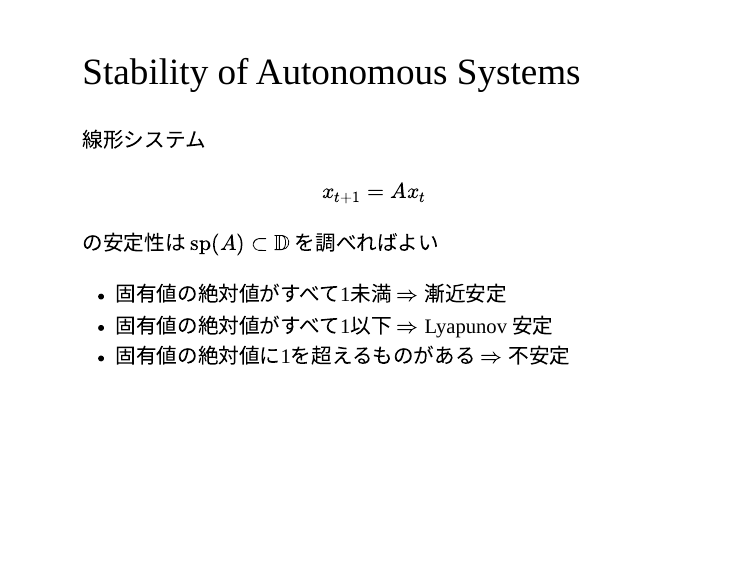
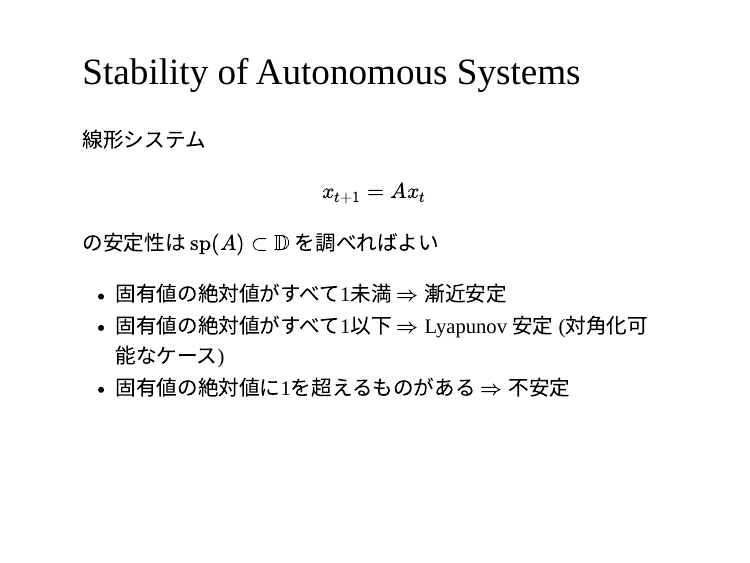
Before and after one commit to rokko-ed17q1/slides, an R Markdown document (day06/day06.Rmd): page 5 of 28. The pictures show the slides in the output file day06/day06.html that the author committed with the source; the slides are laid out offline by our stand-in for remark.js, each with all of its steps uncovered, in fonts that may differ from those the slides ask for, and without slide numbers, shadows or browser add-ons.

Commit message:
Amend insufficiently stated assumption.

```diff
--- a/day06/day06.Rmd
+++ b/day06/day06.Rmd
@@ -70,7 +70,7 @@ $$x_{t+1} = Ax_t$$
 の安定性は $\operatorname{sp}(A) \subset \mathbb D$ を調べればよい
 
 * 固有値の絶対値がすべて1未満 $\Rightarrow$ 漸近安定
-* 固有値の絶対値がすべて1以下 $\Rightarrow$ Lyapunov 安定
+* 固有値の絶対値がすべて1以下 $\Rightarrow$ Lyapunov 安定 (対角化可能なケース)
 * 固有値の絶対値に1を超えるものがある $\Rightarrow$ 不安定
 
 ---
```
Also changed, not shown: day06/day06.html.
